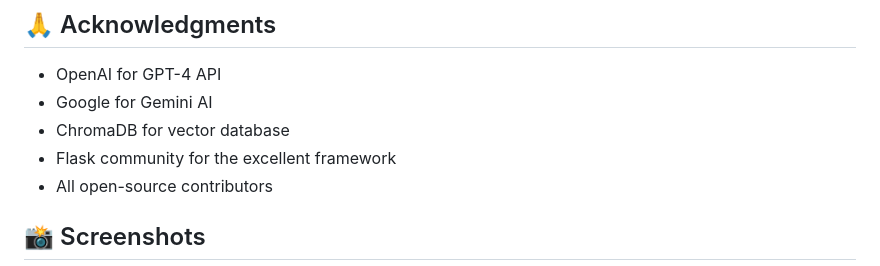
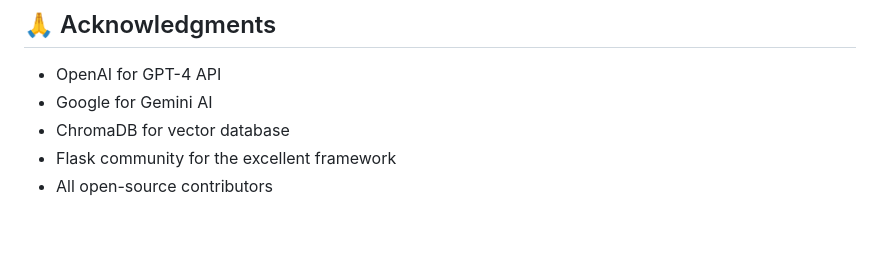
Before and after one commit to paramjain13/ai-content-analyzer-pro, a Markdown page: README.md, the part around one of its changes. GitHub-like rendering; blank space fills up the shorter version.

Commit message:
Removed Screenshots in README.md

```diff
--- a/README.md
+++ b/README.md
@@ -293,5 +293,4 @@ This project is licensed under the MIT License - see the [LICENSE](LICENSE) file
 - Flask community for the excellent framework
 - All open-source contributors
 
-## 📸 Screenshots
 
```
Also changed, not shown: other parts of README.md (+0 -15 lines).
